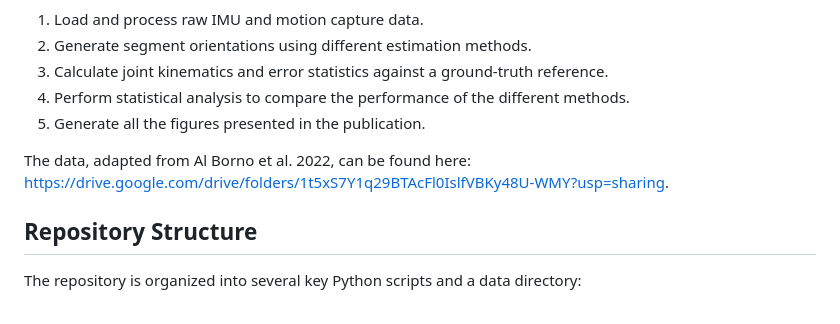
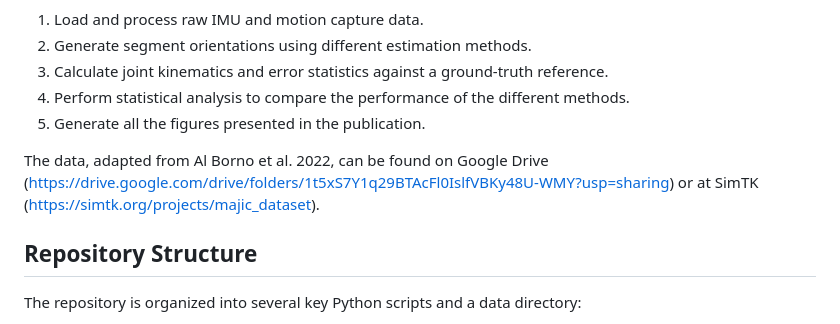
Before and after one commit to osskov/MAJIC_mocap, a Markdown page: README.md, the part around the change. GitHub-like rendering.

Commit message:
Update data source information in README

```diff
--- a/README.md
+++ b/README.md
@@ -12,7 +12,7 @@ This repository provides all the necessary scripts to:
 4.  Perform statistical analysis to compare the performance of the different methods.
 5.  Generate all the figures presented in the publication.
 
-The data, adapted from Al Borno et al. 2022, can be found here: https://drive.google.com/drive/folders/1t5xS7Y1q29BTAcFl0IslfVBKy48U-WMY?usp=sharing.
+The data, adapted from Al Borno et al. 2022, can be found on Google Drive (https://drive.google.com/drive/folders/1t5xS7Y1q29BTAcFl0IslfVBKy48U-WMY?usp=sharing) or at SimTK (https://simtk.org/projects/majic_dataset).
 
 ## Repository Structure
 
```
